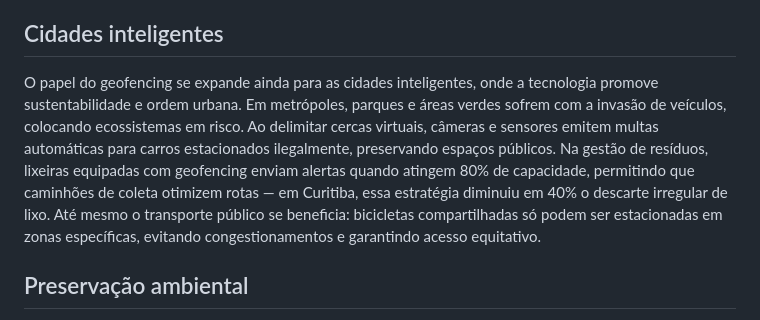
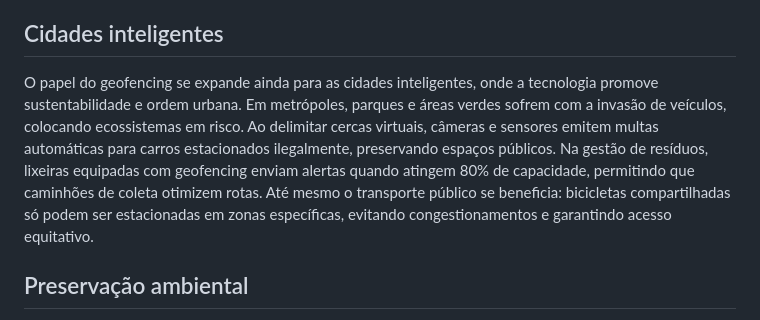
Before and after one commit to nsoffner-srz/srz.site, a Markdown page: content/conteudo/geofencing.md, the part around the change. Drawn GitHub-style.

Commit message:
Geofencing: retira o número de Curitiba (não é cliente da Sensoriz)
Co-Authored-By: Claude Opus 5.5 <noreply@anthropic.com>
Claude-Session: https://claude.ai/code/session_018kf65AoERdxtdtwXe3FtTn

```diff
--- a/content/conteudo/geofencing.md
+++ b/content/conteudo/geofencing.md
@@ -24,7 +24,7 @@ Já nas smart factories, o geofencing atua como um guardião invisível da segur
 
 ## Cidades inteligentes
 
-O papel do geofencing se expande ainda para as cidades inteligentes, onde a tecnologia promove sustentabilidade e ordem urbana. Em metrópoles, parques e áreas verdes sofrem com a invasão de veículos, colocando ecossistemas em risco. Ao delimitar cercas virtuais, câmeras e sensores emitem multas automáticas para carros estacionados ilegalmente, preservando espaços públicos. Na gestão de resíduos, lixeiras equipadas com geofencing enviam alertas quando atingem 80% de capacidade, permitindo que caminhões de coleta otimizem rotas — em Curitiba, essa estratégia diminuiu em 40% o descarte irregular de lixo. Até mesmo o transporte público se beneficia: bicicletas compartilhadas só podem ser estacionadas em zonas específicas, evitando congestionamentos e garantindo acesso equitativo.
+O papel do geofencing se expande ainda para as cidades inteligentes, onde a tecnologia promove sustentabilidade e ordem urbana. Em metrópoles, parques e áreas verdes sofrem com a invasão de veículos, colocando ecossistemas em risco. Ao delimitar cercas virtuais, câmeras e sensores emitem multas automáticas para carros estacionados ilegalmente, preservando espaços públicos. Na gestão de resíduos, lixeiras equipadas com geofencing enviam alertas quando atingem 80% de capacidade, permitindo que caminhões de coleta otimizem rotas. Até mesmo o transporte público se beneficia: bicicletas compartilhadas só podem ser estacionadas em zonas específicas, evitando congestionamentos e garantindo acesso equitativo.
 
 ## Preservação ambiental
 
```
